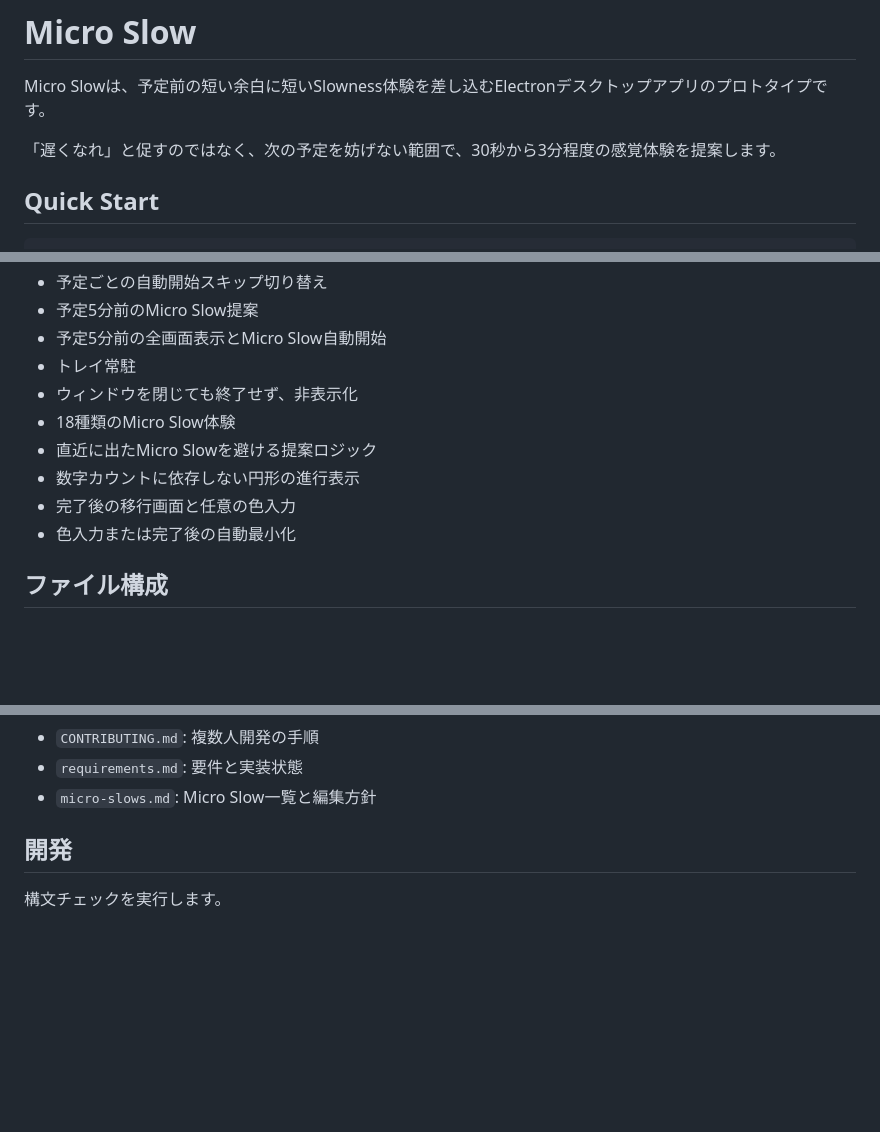
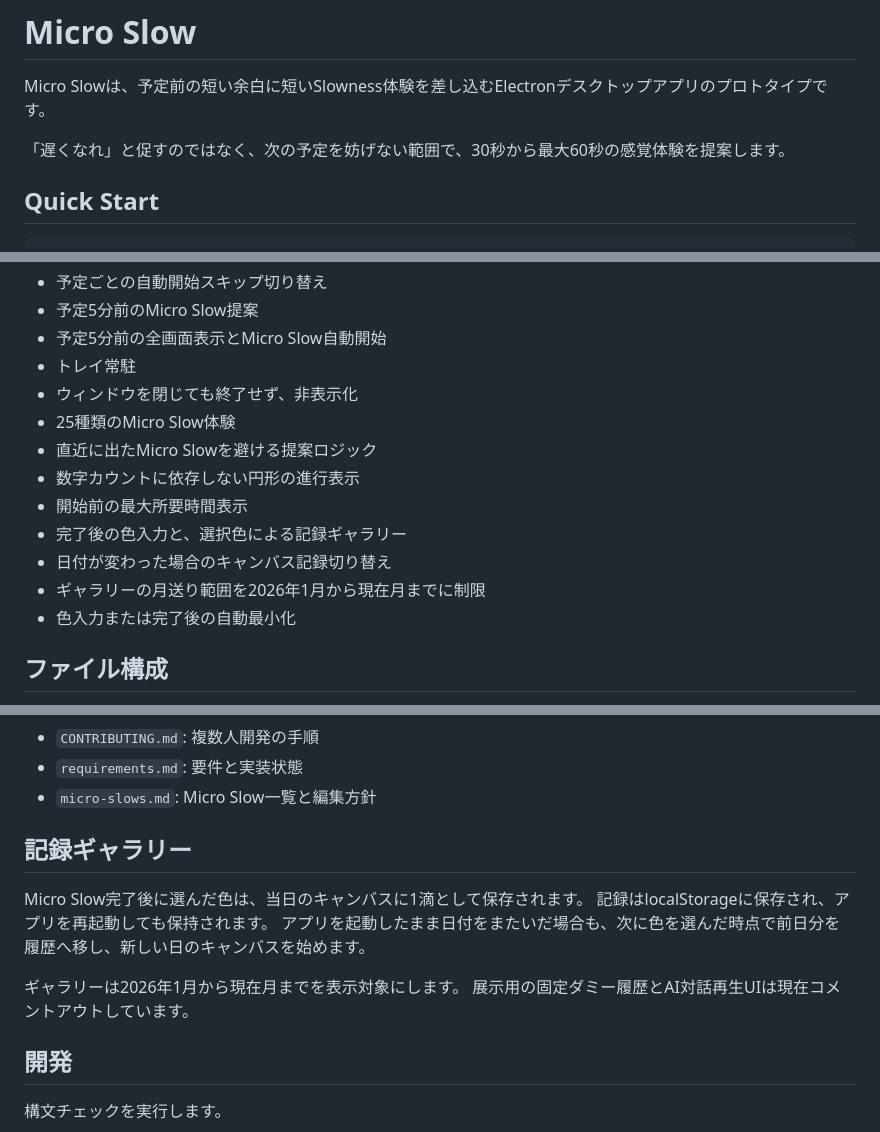
Before and after one commit to akropolises/Slow-Index, a Markdown page: README.md, 3 parts joined by grey strips. Rendered like a GitHub page; blank space fills up the shorter version.

```diff
--- a/README.md
+++ b/README.md
@@ -2,7 +2,7 @@
 
 Micro Slowは、予定前の短い余白に短いSlowness体験を差し込むElectronデスクトップアプリのプロトタイプです。
 
-「遅くなれ」と促すのではなく、次の予定を妨げない範囲で、30秒から3分程度の感覚体験を提案します。
+「遅くなれ」と促すのではなく、次の予定を妨げない範囲で、30秒から最大60秒の感覚体験を提案します。
 
 ## Quick Start
 
@@ -64,10 +64,13 @@ Client SecretはGitにコミットしません。
 - 予定5分前の全画面表示とMicro Slow自動開始
 - トレイ常駐
 - ウィンドウを閉じても終了せず、非表示化
-- 18種類のMicro Slow体験
+- 25種類のMicro Slow体験
 - 直近に出たMicro Slowを避ける提案ロジック
 - 数字カウントに依存しない円形の進行表示
-- 完了後の移行画面と任意の色入力
+- 開始前の最大所要時間表示
+- 完了後の色入力と、選択色による記録ギャラリー
+- 日付が変わった場合のキャンバス記録切り替え
+- ギャラリーの月送り範囲を2026年1月から現在月までに制限
 - 色入力または完了後の自動最小化
 
 ## ファイル構成
@@ -87,6 +90,15 @@ Client SecretはGitにコミットしません。
 - `CONTRIBUTING.md`: 複数人開発の手順
 - `requirements.md`: 要件と実装状態
 - `micro-slows.md`: Micro Slow一覧と編集方針
+
+## 記録ギャラリー
+
+Micro Slow完了後に選んだ色は、当日のキャンバスに1滴として保存されます。
+記録はlocalStorageに保存され、アプリを再起動しても保持されます。
+アプリを起動したまま日付をまたいだ場合も、次に色を選んだ時点で前日分を履歴へ移し、新しい日のキャンバスを始めます。
+
+ギャラリーは2026年1月から現在月までを表示対象にします。
+展示用の固定ダミー履歴とAI対話再生UIは現在コメントアウトしています。
 
 ## 開発
 
```
Also changed, not shown: micro-slows.md (+2 -2 lines), requirements.md (+8 -5 lines).
